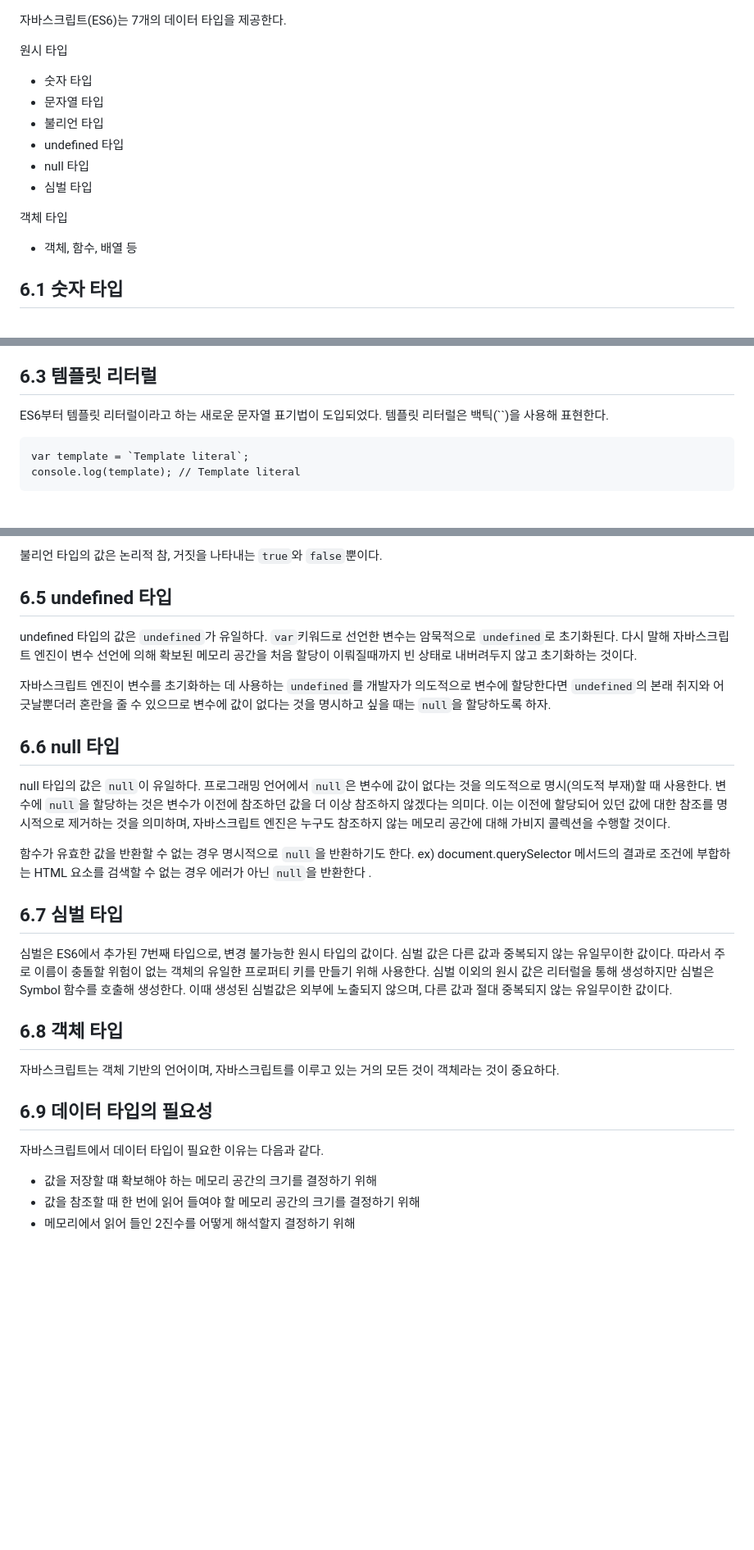
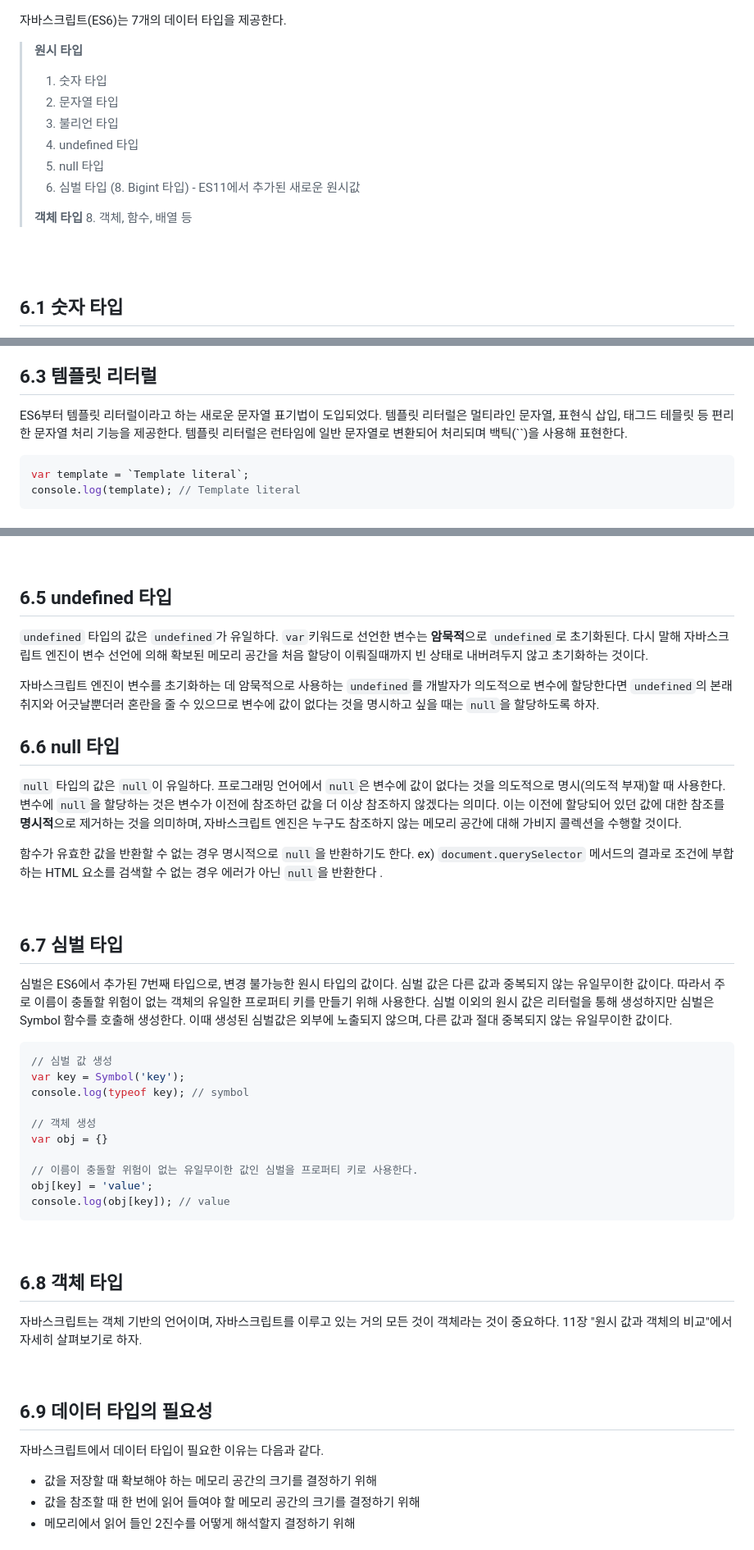
Before and after one commit to wlals4264/Deep-Dive-Study, a Markdown page: 06_데이터 타입.md, 3 parts joined by grey strips. Shown at 82% size. GitHub-like rendering; blank space fills up the shorter version.

````diff
--- a/06_데이터 타입.md
+++ b/06_데이터 타입.md
@@ -1,17 +1,21 @@
 자바스크립트(ES6)는 7개의 데이터 타입을 제공한다.
 
-원시 타입
 
-- 숫자 타입
-- 문자열 타입
-- 불리언 타입
-- undefined 타입
-- null 타입
-- 심벌 타입
+> **원시 타입**
+> 1. 숫자 타입
+> 2. 문자열 타입
+> 3. 불리언 타입
+> 4. undefined 타입
+> 5. null 타입
+> 6. 심벌 타입
+> (8. Bigint 타입) - ES11에서 추가된 새로운 원시값
+>
+> **객체 타입**
+> 8. 객체, 함수, 배열 등
 
-객체 타입
 
-- 객체, 함수, 배열 등
+<br>
+<br>
 
 ## 6.1 숫자 타입
 
@@ -30,8 +52,7 @@
 ## 6.3 템플릿 리터럴
+ES6부터 템플릿 리터럴이라고 하는 새로운 문자열 표기법이 도입되었다. 템플릿 리터럴은 멀티라인 문자열, 표현식 삽입, 태그드 테믈릿 등 편리한 문자열 처리 기능을 제공한다. 템플릿 리터럴은 런타임에 일반 문자열로 변환되어 처리되며 백틱(``)을 사용해 표현한다.
 
-ES6부터 템플릿 리터럴이라고 하는 새로운 문자열 표기법이 도입되었다. 템플릿 리터럴은 백틱(``)을 사용해 표현한다.
-
-```
+```javascript
 var template = `Template literal`;
 console.log(template); // Template literal
 ```
@@ -81,30 +128,47 @@ console.lpog(template);
 ## 6.5 undefined 타입
+<code>undefined</code> 타입의 값은 <code>undefined</code>가 유일하다.
+<code>var</code>키워드로 선언한 변수는 **암묵적**으로 <code>undefined</code>로 초기화된다. 다시 말해 자바스크립트 엔진이 변수 선언에 의해 확보된 메모리 공간을 처음 할당이 이뤄질때까지 빈 상태로 내버려두지 않고 초기화하는 것이다.
 
-undefined 타입의 값은 <code>undefined</code>가 유일하다.
-<code>var</code>키워드로 선언한 변수는 암묵적으로 <code>undefined</code>로 초기화된다. 다시 말해 자바스크립트 엔진이 변수 선언에 의해 확보된 메모리 공간을 처음 할당이 이뤄질때까지 빈 상태로 내버려두지 않고 초기화하는 것이다.
-
-자바스크립트 엔진이 변수를 초기화하는 데 사용하는 <code>undefined</code>를 개발자가 의도적으로 변수에 할당한다면 <code>undefined</code>의 본래 취지와 어긋날뿐더러 혼란을 줄 수 있으므로 변수에 값이 없다는 것을 명시하고 싶을 때는 <code>null</code>을 할당하도록 하자.
+자바스크립트 엔진이 변수를 초기화하는 데 암묵적으로 사용하는 <code>undefined</code>를 개발자가 의도적으로 변수에 할당한다면 <code>undefined</code>의 본래 취지와 어긋날뿐더러 혼란을 줄 수 있으므로 변수에 값이 없다는 것을 명시하고 싶을 때는 <code>null</code>을 할당하도록 하자.
+<br>
 
 ## 6.6 null 타입
+<code>null</code> 타입의 값은 <code>null</code>이 유일하다.
+프로그래밍 언어에서 <code>null</code>은 변수에 값이 없다는 것을 의도적으로 명시(의도적 부재)할 때 사용한다. 변수에 <code>null</code>을 할당하는 것은 변수가 이전에 참조하던 값을 더 이상 참조하지 않겠다는 의미다. 이는 이전에 할당되어 있던 값에 대한 참조를 **명시적**으로 제거하는 것을 의미하며, 자바스크립트 엔진은 누구도 참조하지 않는 메모리 공간에 대해 가비지 콜렉션을 수행할 것이다.
 
-null 타입의 값은 <code>null</code>이 유일하다.
-프로그래밍 언어에서 <code>null</code>은 변수에 값이 없다는 것을 의도적으로 명시(의도적 부재)할 때 사용한다. 변수에 <code>null</code>을 할당하는 것은 변수가 이전에 참조하던 값을 더 이상 참조하지 않겠다는 의미다. 이는 이전에 할당되어 있던 값에 대한 참조를 명시적으로 제거하는 것을 의미하며, 자바스크립트 엔진은 누구도 참조하지 않는 메모리 공간에 대해 가비지 콜렉션을 수행할 것이다.
+함수가 유효한 값을 반환할 수 없는 경우 명시적으로 <code>null</code>을 반환하기도 한다.
+ex) <code>document.querySelector</code> 메서드의 결과로 조건에 부합하는 HTML 요소를 검색할 수 없는 경우 에러가 아닌 <code>null</code>을 반환한다 .
 
-함수가 유효한 값을 반환할 수 없는 경우 명시적으로 <code>null</code>을 반환하기도 한다. ex) document.querySelector 메서드의 결과로 조건에 부합하는 HTML 요소를 검색할 수 없는 경우 에러가 아닌 <code>null</code>을 반환한다 .
+<br>
 
 ## 6.7 심벌 타입
-
 심벌은 ES6에서 추가된 7번째 타입으로, 변경 불가능한 원시 타입의 값이다. 심벌 값은 다른 값과 중복되지 않는 유일무이한 값이다. 따라서 주로 이름이 충돌할 위험이 없는 객체의 유일한 프로퍼티 키를 만들기 위해 사용한다.
 심벌 이외의 원시 값은 리터럴을 통해 생성하지만 심벌은 Symbol 함수를 호출해 생성한다. 이때 생성된 심벌값은 외부에 노출되지 않으며, 다른 값과 절대 중복되지 않는 유일무이한 값이다.
+```javascript
+// 심벌 값 생성
+var key = Symbol('key');
+console.log(typeof key); // symbol
+
+// 객체 생성
+var obj = {}
+
+// 이름이 충돌할 위험이 없는 유일무이한 값인 심벌을 프로퍼티 키로 사용한다.
+obj[key] = 'value';
+console.log(obj[key]); // value
+```
+
+<br>
 
 ## 6.8 객체 타입
+자바스크립트는 객체 기반의 언어이며, 자바스크립트를 이루고 있는 거의 모든 것이 객체라는 것이 중요하다.
+11장 "원시 값과 객체의 비교"에서 자세히 살펴보기로 하자.
 
-자바스크립트는 객체 기반의 언어이며, 자바스크립트를 이루고 있는 거의 모든 것이 객체라는 것이 중요하다.
+<br>
 
 ## 6.9 데이터 타입의 필요성
 
 자바스크립트에서 데이터 타입이 필요한 이유는 다음과 같다.
 
-- 값을 저장할 떄 확보해야 하는 메모리 공간의 크기를 결정하기 위해
+- 값을 저장할 때 확보해야 하는 메모리 공간의 크기를 결정하기 위해
 - 값을 참조할 때 한 번에 읽어 들여야 할 메모리 공간의 크기를 결정하기 위해
 - 메모리에서 읽어 들인 2진수를 어떻게 해석할지 결정하기 위해
````
Also changed, not shown: other parts of 06_데이터 타입.md (+86 -22 lines).
